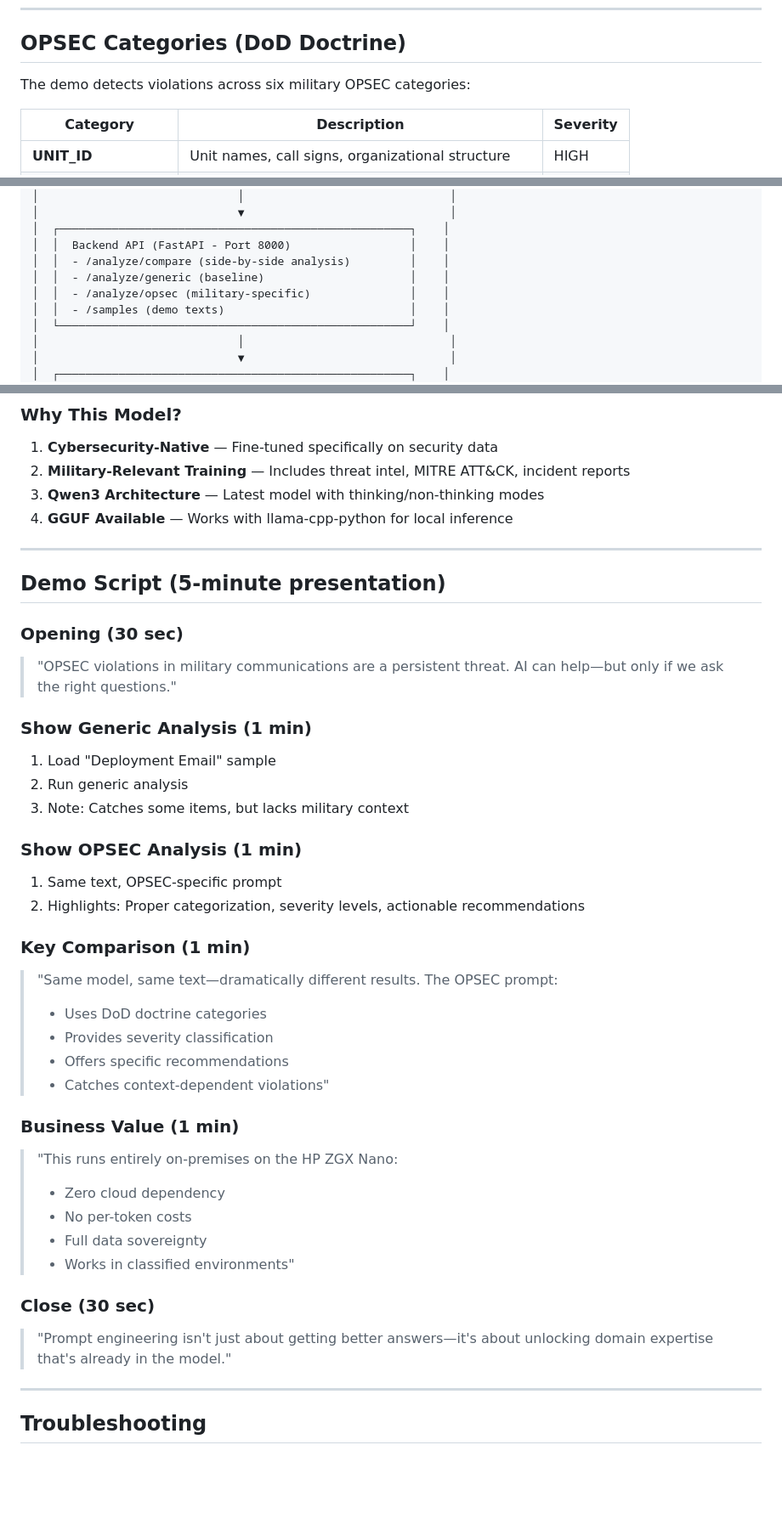
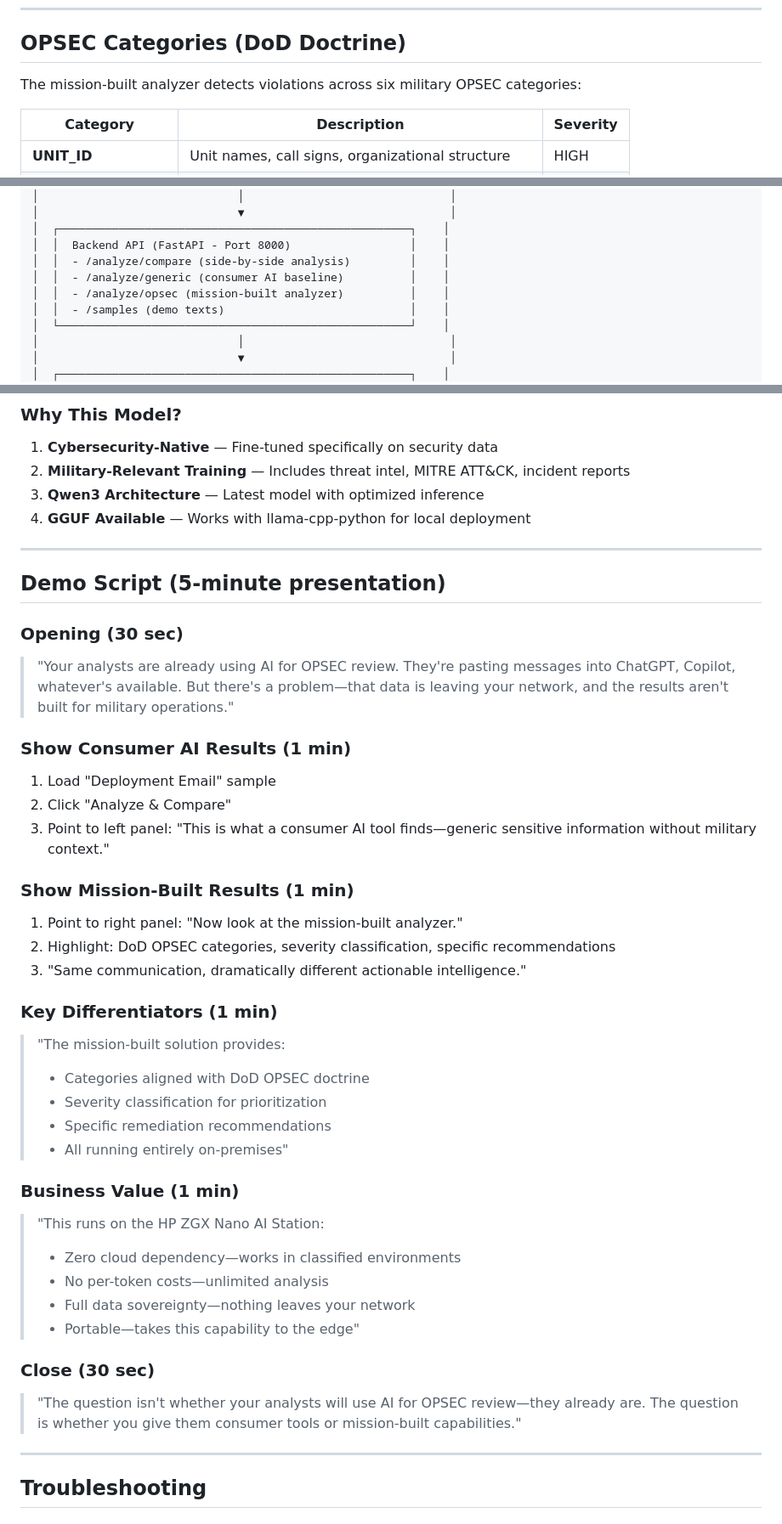
Before and after one commit to curtburk/Fed-OpSec-demo, a Markdown page: README.md, 3 parts joined by grey strips. Shown at 85% size. Drawn GitHub-style; blank space fills up the shorter version.

```diff
--- a/README.md
+++ b/README.md
@@ -80,7 +92,7 @@ Open browser to: `http://YOUR_SERVER_IP:8080`
 
 ## OPSEC Categories (DoD Doctrine)
 
-The demo detects violations across six military OPSEC categories:
+The mission-built analyzer detects violations across six military OPSEC categories:
 
 | Category | Description | Severity |
 |----------|-------------|----------|
@@ -126,8 +138,8 @@ The demo includes realistic (fictional) military communications:
 │  ┌─────────────────────────────────────────────────────┐    │
 │  │  Backend API (FastAPI - Port 8000)                  │    │
 │  │  - /analyze/compare (side-by-side analysis)         │    │
-│  │  - /analyze/generic (baseline)                      │    │
-│  │  - /analyze/opsec (military-specific)               │    │
+│  │  - /analyze/generic (consumer AI baseline)          │    │
+│  │  - /analyze/opsec (mission-built analyzer)          │    │
 │  │  - /samples (demo texts)                            │    │
 │  └─────────────────────────────────────────────────────┘    │
 │                              │                               │
@@ -161,41 +173,42 @@ The demo includes realistic (fictional) military communications:
 
 1. **Cybersecurity-Native** — Fine-tuned specifically on security data
 2. **Military-Relevant Training** — Includes threat intel, MITRE ATT&CK, incident reports
-3. **Qwen3 Architecture** — Latest model with thinking/non-thinking modes
-4. **GGUF Available** — Works with llama-cpp-python for local inference
+3. **Qwen3 Architecture** — Latest model with optimized inference
+4. **GGUF Available** — Works with llama-cpp-python for local deployment
 
 ---
 
 ## Demo Script (5-minute presentation)
 
 ### Opening (30 sec)
-> "OPSEC violations in military communications are a persistent threat. AI can help—but only if we ask the right questions."
+> "Your analysts are already using AI for OPSEC review. They're pasting messages into ChatGPT, Copilot, whatever's available. But there's a problem—that data is leaving your network, and the results aren't built for military operations."
 
-### Show Generic Analysis (1 min)
+### Show Consumer AI Results (1 min)
 1. Load "Deployment Email" sample
-2. Run generic analysis
-3. Note: Catches some items, but lacks military context
+2. Click "Analyze & Compare"
+3. Point to left panel: "This is what a consumer AI tool finds—generic sensitive information without military context."
 
-### Show OPSEC Analysis (1 min)
-1. Same text, OPSEC-specific prompt
-2. Highlights: Proper categorization, severity levels, actionable recommendations
+### Show Mission-Built Results (1 min)
+1. Point to right panel: "Now look at the mission-built analyzer."
+2. Highlight: DoD OPSEC categories, severity classification, specific recommendations
+3. "Same communication, dramatically different actionable intelligence."
 
-### Key Comparison (1 min)
-> "Same model, same text—dramatically different results. The OPSEC prompt:
-> - Uses DoD doctrine categories
-> - Provides severity classification
-> - Offers specific recommendations
-> - Catches context-dependent violations"
+### Key Differentiators (1 min)
+> "The mission-built solution provides:
+> - Categories aligned with DoD OPSEC doctrine
+> - Severity classification for prioritization
+> - Specific remediation recommendations
+> - All running entirely on-premises"
 
 ### Business Value (1 min)
-> "This runs entirely on-premises on the HP ZGX Nano:
-> - Zero cloud dependency
-> - No per-token costs
-> - Full data sovereignty
-> - Works in classified environments"
+> "This runs on the HP ZGX Nano AI Station:
+> - Zero cloud dependency—works in classified environments
+> - No per-token costs—unlimited analysis
+> - Full data sovereignty—nothing leaves your network
+> - Portable—takes this capability to the edge"
 
 ### Close (30 sec)
-> "Prompt engineering isn't just about getting better answers—it's about unlocking domain expertise that's already in the model."
+> "The question isn't whether your analysts will use AI for OPSEC review—they already are. The question is whether you give them consumer tools or mission-built capabilities."
 
 ---
 
```
Also changed, not shown: other parts of README.md (+22 -10 lines).
